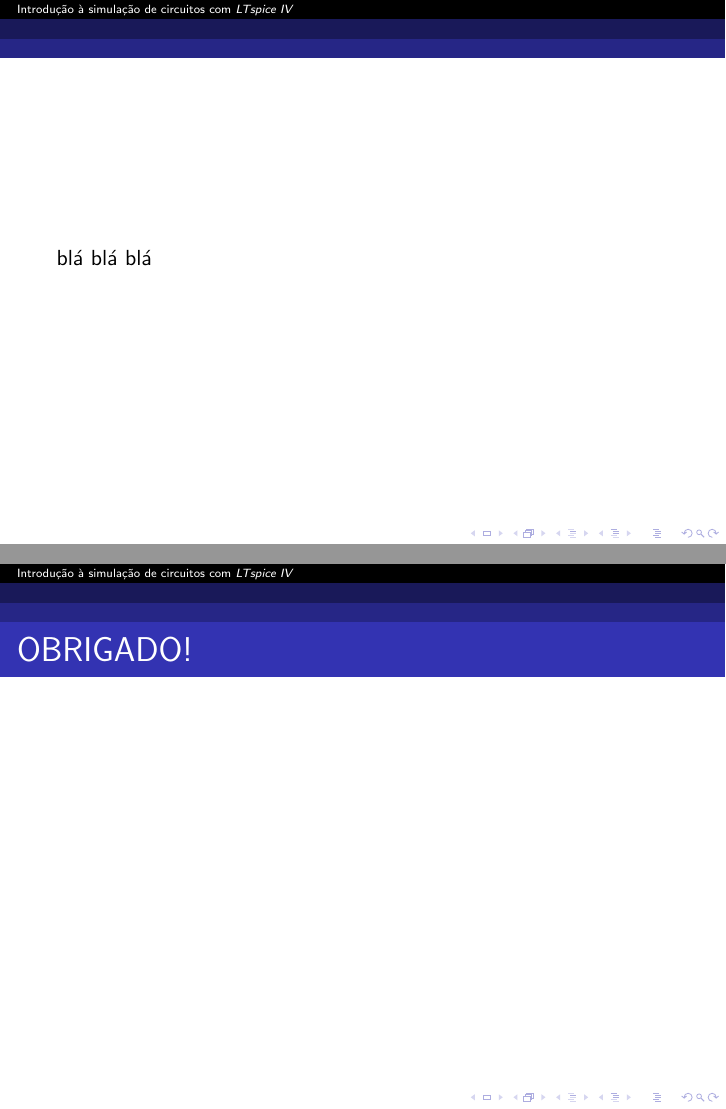
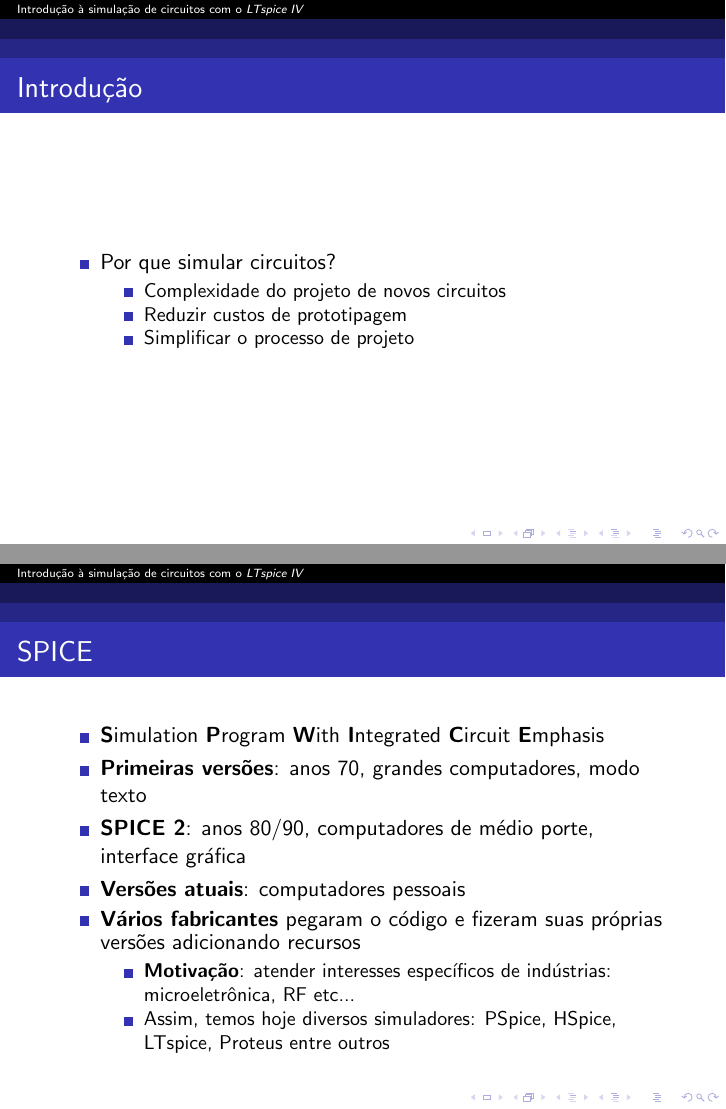
Before and after one commit to renanbirck/minicurso-2012, LaTeX slides (slides/slides.tex): pages 2 and 3 of 4 before the commit and pages 5 and 7 of 23 after it, joined at a grey line. Compiled offline with pdfLaTeX; a LaTeX package or settings file that is missing is left out.

Commit message:
estrutura dos slides

```diff
--- a/slides/slides.tex
+++ b/slides/slides.tex
@@ -8,7 +8,8 @@
 \usepackage{mdwlist}
 \usetheme{Antibes}
 
-\title{Introdução à simulação de circuitos com \textit{LTspice IV}}
+
+\title{Introdução à simulação de circuitos com o \textit{LTspice IV}}
 \author{Renan Birck Pinheiro}
 \institute{Universidade Federal de Santa Maria}
 
@@ -18,6 +19,36 @@
 \titlepage
 \end{frame}
 
+\begin{frame} % slide introdução
+\frametitle{Introdução}
+\begin{itemize}
+\item{Por que simular circuitos?}
+\begin{itemize}
+\pause
+\item{Complexidade do projeto de novos circuitos}
+\pause
+\item{Reduzir custos de prototipagem}
+\pause
+\item{Simplificar o processo de projeto}
+\end{itemize}
+\end{itemize}
+\end{frame} % slide introdução
+
+\begin{frame} % slide SPICE
+\frametitle{SPICE}
+\begin{itemize}
+\item{\textbf{S}imulation \textbf{P}rogram \textbf{W}ith \textbf{I}ntegrated \textbf{C}ircuit \textbf{E}mphasis}
+\item{\textbf{Primeiras versões}: anos 70, grandes computadores, modo texto}
+\item{\textbf{SPICE 2}: anos 80/90, computadores de médio porte, interface gráfica}
+\item{\textbf{Versões atuais}: computadores pessoais}
+\pause
+\item{\textbf{Vários fabricantes} pegaram o código e fizeram suas próprias versões adicionando recursos}
+\begin{itemize}
+\item{\textbf{Motivação}: atender interesses específicos de indústrias: microeletrônica, RF etc...}
+\item{Assim, temos hoje diversos simuladores: PSpice, HSpice, LTspice, Proteus entre outros}
+
+\end{itemize}
+\end{itemize}
+\end{frame} % slide SPICE
+
 \begin{frame}
-\title{asdf}
-blá blá blá
```
Also changed, not shown: slides/slides.pdf, slides/slides.tex (73 more changed lines).
